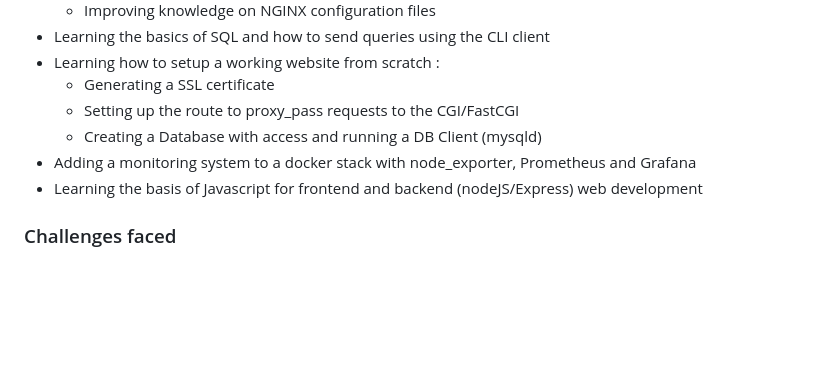
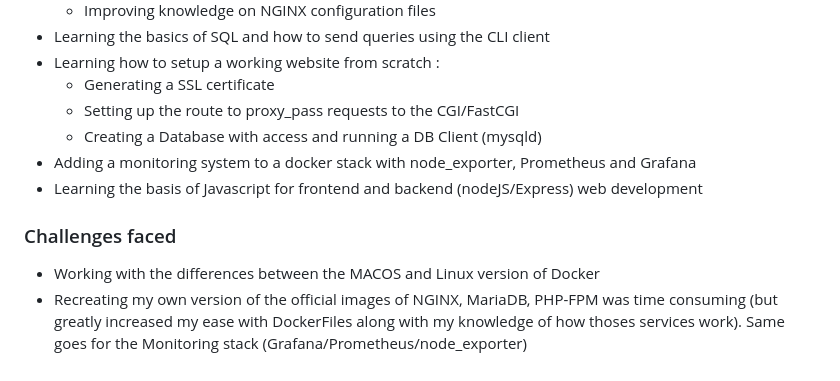
Before and after one commit to fleblay/42-Inception, a Markdown page: README.md, the part around the change. GitHub-like rendering; blank space fills up the shorter version.

```diff
--- a/README.md
+++ b/README.md
@@ -145,7 +145,7 @@ Note : You might have to tweak your browser to access it because the SSL certifi
     <ul>
       <li>
 			Generating a SSL certificate
-		</li>
+</li>
 		<li>
 			Setting up the route to proxy_pass requests to the CGI/FastCGI
 		</li>
@@ -163,3 +163,12 @@ Note : You might have to tweak your browser to access it because the SSL certifi
 </ul>
 
 ### Challenges faced
+
+<ul>
+	<li>
+		Working with the differences between the MACOS and Linux version of Docker
+	</li>
+	<li>
+		Recreating my own version of the official images of NGINX, MariaDB, PHP-FPM was time consuming (but greatly increased my ease with DockerFiles along with my knowledge of how thoses services work). Same goes for the Monitoring stack (Grafana/Prometheus/node_exporter)
+	</li>
+	</ul>
```
